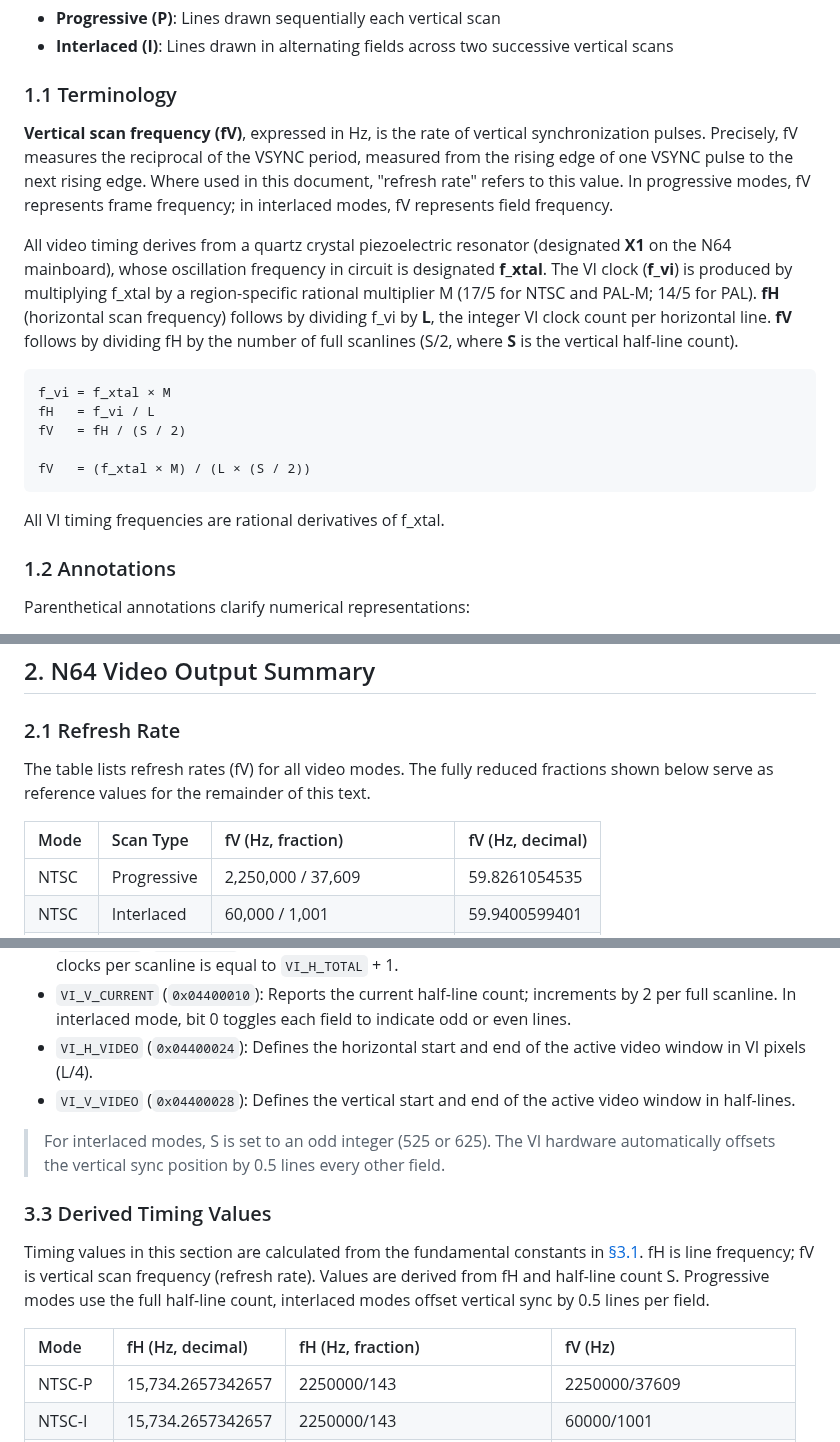
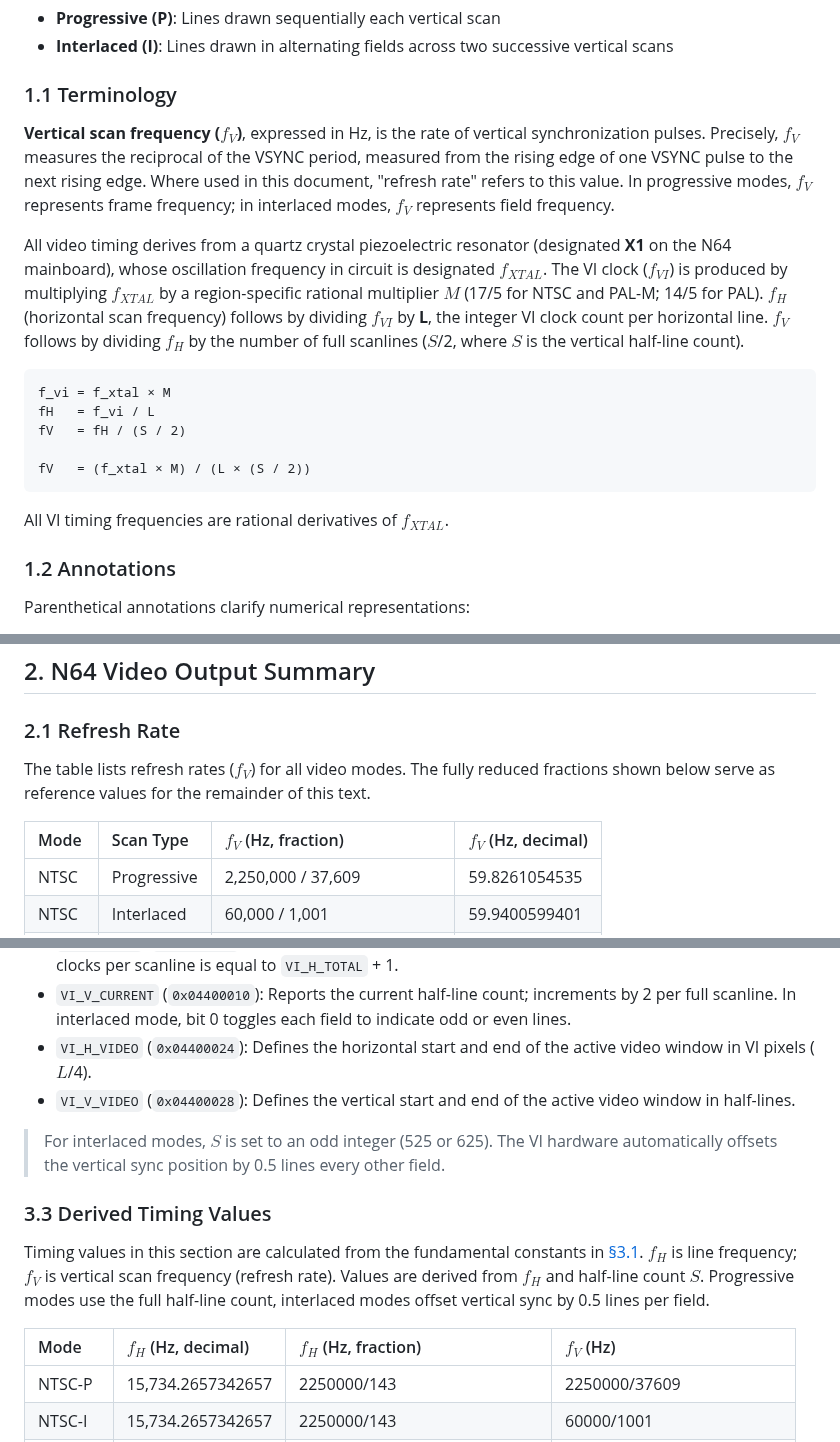
Before and after one commit to meauxdal/N64-Refresh-Rate-Reference, a Markdown page: N64_Timing_Reference.md, 3 parts joined by grey strips. GitHub-like rendering.

````diff
--- a/N64_Timing_Reference.md
+++ b/N64_Timing_Reference.md
@@ -71,9 +70,9 @@ Scan Types:
 
 ### 1.1 Terminology
 
-**Vertical scan frequency (fV)**, expressed in Hz, is the rate of vertical synchronization pulses. Precisely, fV measures the reciprocal of the VSYNC period, measured from the rising edge of one VSYNC pulse to the next rising edge. Where used in this document, "refresh rate" refers to this value. In progressive modes, fV represents frame frequency; in interlaced modes, fV represents field frequency.
+**Vertical scan frequency ($f_V$)**, expressed in Hz, is the rate of vertical synchronization pulses. Precisely, $f_V$ measures the reciprocal of the VSYNC period, measured from the rising edge of one VSYNC pulse to the next rising edge. Where used in this document, "refresh rate" refers to this value. In progressive modes, $f_V$ represents frame frequency; in interlaced modes, $f_V$ represents field frequency.
 
-All video timing derives from a quartz crystal piezoelectric resonator (designated **X1** on the N64 mainboard), whose oscillation frequency in circuit is designated **f_xtal**. The VI clock (**f_vi**) is produced by multiplying f_xtal by a region-specific rational multiplier M (17/5 for NTSC and PAL-M; 14/5 for PAL). **fH** (horizontal scan frequency) follows by dividing f_vi by **L**, the integer VI clock count per horizontal line. **fV** follows by dividing fH by the number of full scanlines (S/2, where **S** is the vertical half-line count).
+All video timing derives from a quartz crystal piezoelectric resonator (designated **X1** on the N64 mainboard), whose oscillation frequency in circuit is designated **$f_{XTAL}$**. The VI clock (**$f_{VI}$**) is produced by multiplying $f_{XTAL}$ by a region-specific rational multiplier **$M$** (17/5 for NTSC and PAL-M; 14/5 for PAL). **$f_H$** (horizontal scan frequency) follows by dividing $f_{VI}$ by **L**, the integer VI clock count per horizontal line. **$f_V$** follows by dividing $f_H$ by the number of full scanlines ($S$/2, where **$S$** is the vertical half-line count).
 
 ```
 f_vi = f_xtal × M
@@ -83,7 +82,7 @@ fV   = fH / (S / 2)
 fV   = (f_xtal × M) / (L × (S / 2))
 ```
 
-All VI timing frequencies are rational derivatives of f_xtal.
+All VI timing frequencies are rational derivatives of $f_{XTAL}$.
 
 ### 1.2 Annotations
 
@@ -125,9 +124,9 @@ All registers are terminal-counted; add 1 to the register value to derive the ef
 
 ### 2.1 Refresh Rate
 
-The table lists refresh rates (fV) for all video modes. The fully reduced fractions shown below serve as reference values for the remainder of this text.
+The table lists refresh rates ($f_V$) for all video modes. The fully reduced fractions shown below serve as reference values for the remainder of this text.
 
-| Mode  | Scan Type   | fV (Hz, fraction)            | fV (Hz, decimal)              |
+| Mode  | Scan Type   | $f_V$ (Hz, fraction)            | $f_V$ (Hz, decimal)              |
 | :---  | :---        | :---                         | :---                          |
 | NTSC  | Progressive | 2,250,000 / 37,609           | 59.8261054535                 |
 | NTSC  | Interlaced  | 60,000 / 1,001               | 59.9400599401                 |
@@ -210,16 +209,16 @@ These signals are transmitted to the VDC-NUS (BU9801F, U4), which performs digit
 * `VI_V_TOTAL` (`0x04400018`): The register stores a terminal half-line count; effective number of half-lines per vertical scan is equal to `VI_V_TOTAL` + 1.
 * `VI_H_TOTAL` (`0x0440001C`): The register stores a terminal VI clock count (per full scanline); effective clocks per scanline is equal to `VI_H_TOTAL` + 1.
 * `VI_V_CURRENT` (`0x04400010`): Reports the current half-line count; increments by 2 per full scanline. In interlaced mode, bit 0 toggles each field to indicate odd or even lines.
-* `VI_H_VIDEO` (`0x04400024`): Defines the horizontal start and end of the active video window in VI pixels (L/4).
+* `VI_H_VIDEO` (`0x04400024`): Defines the horizontal start and end of the active video window in VI pixels ($L$/4).
 * `VI_V_VIDEO` (`0x04400028`): Defines the vertical start and end of the active video window in half-lines.
 
-> For interlaced modes, S is set to an odd integer (525 or 625). The VI hardware automatically offsets the vertical sync position by 0.5 lines every other field.
+> For interlaced modes, $S$ is set to an odd integer (525 or 625). The VI hardware automatically offsets the vertical sync position by 0.5 lines every other field.
 
 ### 3.3 Derived Timing Values
 
-Timing values in this section are calculated from the fundamental constants in [§3.1](#31-fundamental-constants). fH is line frequency; fV is vertical scan frequency (refresh rate). Values are derived from fH and half-line count S. Progressive modes use the full half-line count, interlaced modes offset vertical sync by 0.5 lines per field.
+Timing values in this section are calculated from the fundamental constants in [§3.1](#31-fundamental-constants). $f_H$ is line frequency; $f_V$ is vertical scan frequency (refresh rate). Values are derived from $f_H$ and half-line count $S$. Progressive modes use the full half-line count, interlaced modes offset vertical sync by 0.5 lines per field.
 
-| Mode      | fH (Hz, decimal)              | fH (Hz, fraction)               | fV (Hz)                      |
+| Mode      | $f_H$ (Hz, decimal)              | $f_H$ (Hz, fraction)               | $f_V$ (Hz)                      |
 | :----     | :---                          | :---                            | :---                         |
 | NTSC-P    | 15,734.2657342657             | 2250000/143                     | 2250000/37609                |
 | NTSC-I    | 15,734.2657342657             | 2250000/143                     | 60000/1001                   |
````
Also changed, not shown: other parts of N64_Timing_Reference.md (+80 -76 lines), figures/fig49_kds_month_code.png (added), figures/fig50_kds_date_code.png (added), 1 other file.
